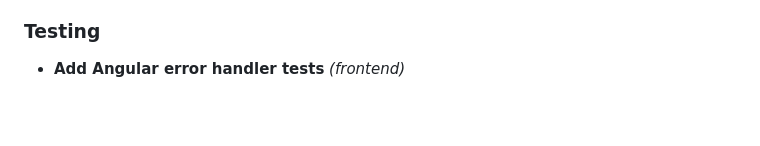
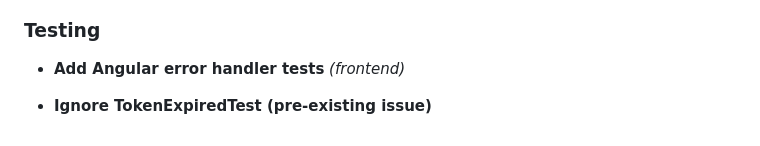
Before and after one commit to DevArchitecture/DevArchitecture, a Markdown page: CHANGELOG.md, the part around the change. Rendered like a GitHub page; blank space fills up the shorter version.

Commit message:
chore: update CHANGELOG [skip ci]

```diff
--- a/CHANGELOG.md
+++ b/CHANGELOG.md
@@ -177,3 +177,6 @@ Introduces specific configuration for the WebAPI when running in a Docker enviro
 ### Testing
 
 - **Add Angular error handler tests** *(frontend)*
+
+
+- **Ignore TokenExpiredTest (pre-existing issue)**
```
